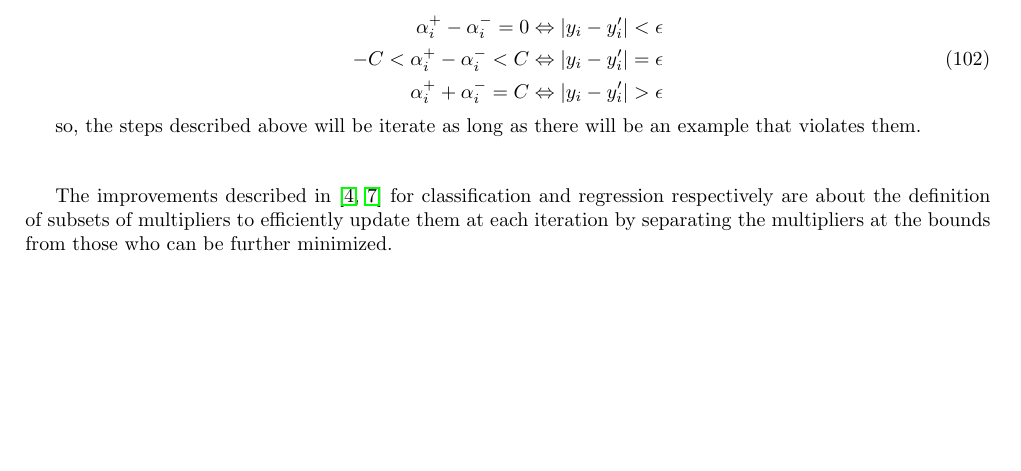
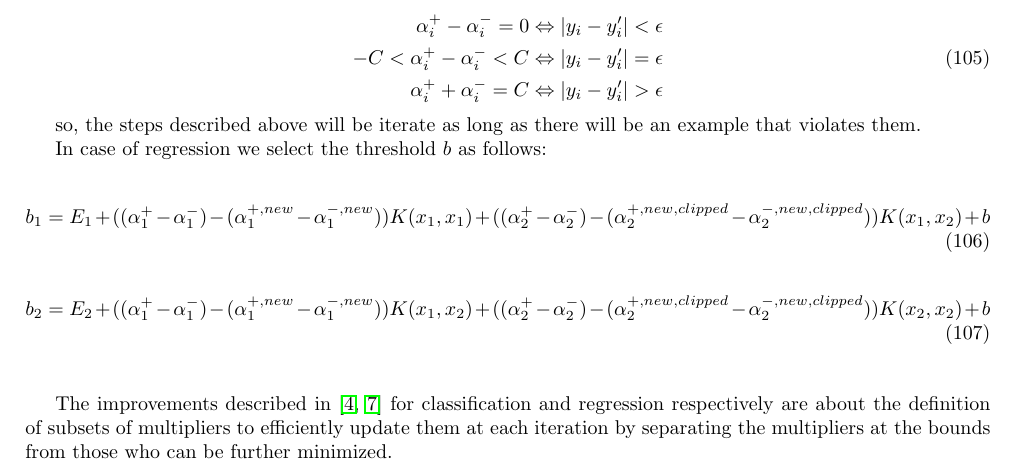
Before and after one commit to dmeoli/optiml, a LaTeX document (notebooks/ml/tex/CM_report.tex, which reads notebooks/ml/tex/methods.tex): part of page 25 of 36 before the commit and part of page 26 of 37 after it, cut so that both start at the same text, the shorter picture padded with empty space. Compiled offline with pdfLaTeX.

Commit message:
added b in SMO tex(s)

```diff
--- a/notebooks/ml/tex/methods.tex
+++ b/notebooks/ml/tex/methods.tex
@@ -276,3 +276,7 @@ Since the \emph{Karush-Kuhn-Tucker} conditions are necessary and sufficient cond
 
 the steps described above will be iterate as long as there will be an example that violates them.
 
+After optimizing $\alpha_1$ and $\alpha_2$, we select the threshold $b$ such that the KKT conditions are satisfied for $x_1$ and $x_2$. If, after optimization, $\alpha_1$ is not at the bounds, i.e., $0 < \alpha_1 < C$, then the following threshold $b_1$ is valid, since it forces the SVC to output $y_1$ when the input is $x_1$:
+
+\begin{equation} \label{eq:smo_svc_b1}
+	b_1 = E_1 + y_1 (\alpha_1^{new} - \alpha_1) K(x_1,x_1) + y_2 (\alpha_2^{new,clipped} - \alpha_2) K(x_1,x_2) + b
@@ -278,0 +288 @@ the steps described above will be iterate as long as there will be an example th
+	b_2 = E_2 + y_1 (\alpha_1^{new} - \alpha_1) K(x_1,x_2) + y_2 (\alpha_2^{new,clipped} - \alpha_2) K(x_2,x_2) + b
@@ -360,6 +383,16 @@ The KKT conditions for the regression problem \ref{eq:svr_min_wolfe_dual} are:
 
 so, the steps described above will be iterate as long as there will be an example that violates them.
 
+In case of regression we select the threshold $b$ as follows:
+
+\begin{equation} \label{eq:smo_svr_b1}
+	b_1 = E_1 + ((\alpha_1^+ - \alpha_1^-) - (\alpha_1^{+,new} - \alpha_1^{-,new})) K(x_1,x_1) + ((\alpha_2^+ - \alpha_2^-) - (\alpha_2^{+,new,clipped} - \alpha_2^{-,new,clipped})) K(x_1,x_2) + b
+\end{equation}
+
+\begin{equation} \label{eq:smo_svr_b2}
+	b_2 = E_2 + ((\alpha_1^+ - \alpha_1^-) - (\alpha_1^{+,new} - \alpha_1^{-,new})) K(x_1,x_2) + ((\alpha_2^+ - \alpha_2^-) - (\alpha_2^{+,new,clipped} - \alpha_2^{-,new,clipped})) K(x_2,x_2) + b
+\end{equation}
+
 \bigskip
 \bigskip
 
```
Also changed, not shown: notebooks/ml/tex/CM_report.pdf, notebooks/ml/tex/methods.tex (18 more changed lines).
